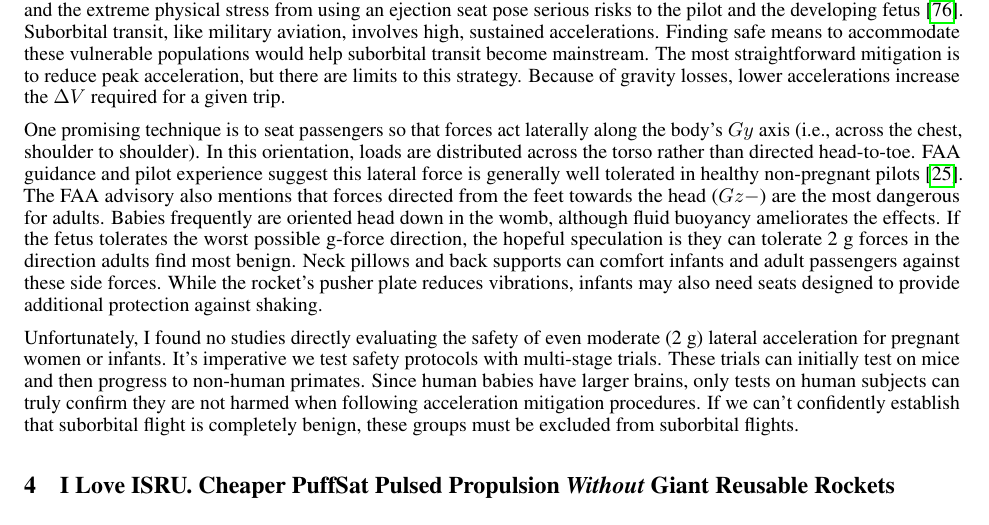
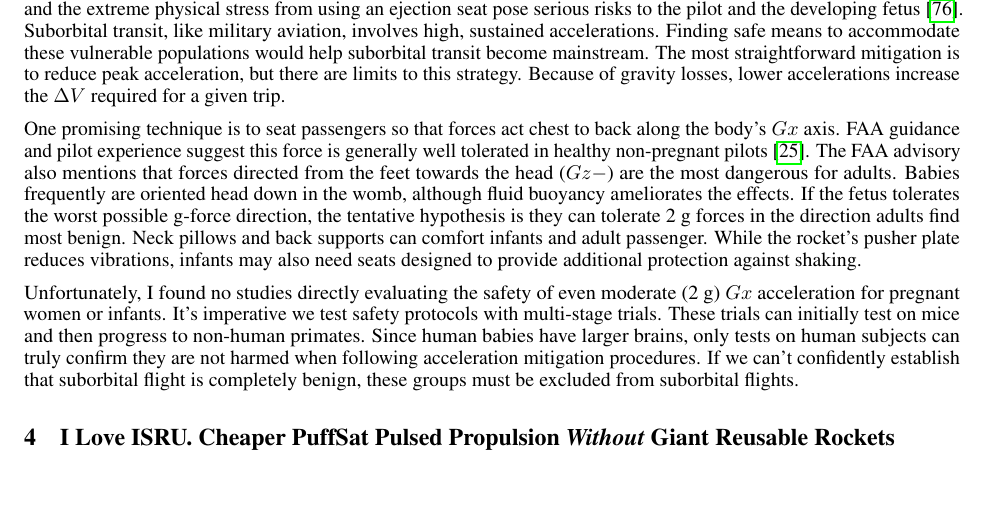
Before and after one commit to katzseth22202/Balloon-Pulse-Propulsion, a LaTeX paper (templateArxiv.tex): part of page 15 of 37, cut so that both start at the same text, the shorter picture padded with empty space. Compiled offline with pdfLaTeX.

Commit message:
Updates from Overleaf

```diff
--- a/templateArxiv.tex
+++ b/templateArxiv.tex
@@ -344,9 +344,9 @@ A formation of propulsion PuffSats launched in an eccentric Keplerian orbit coul
 
 Pregnant women are prohibited from piloting fighter jets due to both safety and ethical concerns. Elevated G-forces and the extreme physical stress from using an ejection seat pose serious risks to the pilot and the developing fetus \cite{pregnancy_gforce_risk}. Suborbital transit, like military aviation, involves high, sustained accelerations.  Finding safe means to accommodate these vulnerable populations would help suborbital transit become mainstream.  The most straightforward mitigation is to reduce peak acceleration, but there are limits to this strategy.  Because of gravity losses, lower accelerations increase the $\Delta V$ required for a given trip.
 
-One promising technique is to seat passengers so that forces act laterally along the body’s $Gy$ axis (i.e., across the chest, shoulder to shoulder). In this orientation, loads are distributed across the torso rather than directed head-to-toe.  FAA guidance and pilot experience suggest this lateral force is generally well tolerated in healthy non-pregnant pilots \cite{lateral_acceleration}.  The FAA advisory also mentions that forces directed from the feet towards the head ($Gz-$) are the most dangerous for adults.   Babies frequently are oriented head down in the womb, although fluid buoyancy ameliorates the effects.    If the fetus tolerates the worst possible g-force direction, the hopeful speculation is they can tolerate 2 g forces in the direction adults find most benign.  Neck pillows and back supports can comfort infants and adult passengers against these side forces.  While the rocket's pusher plate reduces vibrations, infants may also need seats designed to provide additional protection against shaking.
+One promising technique is to seat passengers so that forces act chest to back along the body’s $Gx$ axis.   FAA guidance and pilot experience suggest this  force is generally well tolerated in healthy non-pregnant pilots \cite{lateral_acceleration}.  The FAA advisory also mentions that forces directed from the feet towards the head ($Gz-$) are the most dangerous for adults.   Babies frequently are oriented head down in the womb, although fluid buoyancy ameliorates the effects.    If the fetus tolerates the worst possible g-force direction, the tentative hypothesis is they can tolerate 2 g forces in the direction adults find most benign.  Neck pillows and back supports can comfort infants and adult passenger.  While the rocket's pusher plate reduces vibrations, infants may also need seats designed to provide additional protection against shaking.
 
-Unfortunately, I found no studies directly evaluating the safety of even moderate (2 g) lateral acceleration for pregnant women or infants. It's imperative we test safety protocols with  multi-stage trials.   These trials can initially test on mice and then progress to non-human primates.  Since human babies have larger brains, only tests on human subjects can truly confirm they are not harmed when following acceleration mitigation procedures.  If we can't confidently establish that suborbital flight is completely benign, these groups must be excluded from suborbital flights.
+Unfortunately, I found no studies directly evaluating the safety of even moderate (2 g) $Gx$ acceleration for pregnant women or infants. It's imperative we test safety protocols with  multi-stage trials.   These trials can initially test on mice and then progress to non-human primates.  Since human babies have larger brains, only tests on human subjects can truly confirm they are not harmed when following acceleration mitigation procedures.  If we can't confidently establish that suborbital flight is completely benign, these groups must be excluded from suborbital flights.
 
 \section{I Love ISRU.  Cheaper PuffSat Pulsed Propulsion \textit{Without} Giant Reusable Rockets}
 For PuffSat pulsed propulsion of intercity passengers to achieve genuine economic competitiveness, the cost of launching  propulsion PuffSats must be exceptionally low.  The rocket plane must be robust enough to guarantee on-time takeoffs and avoid missing its initial PuffSat rendezvous.  Rocket acceleration and passenger cabin vibrations must be limited for infants and other susceptible passengers (see \autoref{sec:pregnant_women}), further increasing costs and $\Delta V$.  Even highly reusable rockets may prove too expensive, limiting this technology primarily to the very high-end private luxury aviation market. While luxury aviation customers typically prioritize flexibility, PuffSat propelled flights necessitate advance scheduling.  Despite these limitations, the potential market for affluent travel between cities like Dubai and Dallas is likely at least an order of magnitude larger than the satellite market.
```
